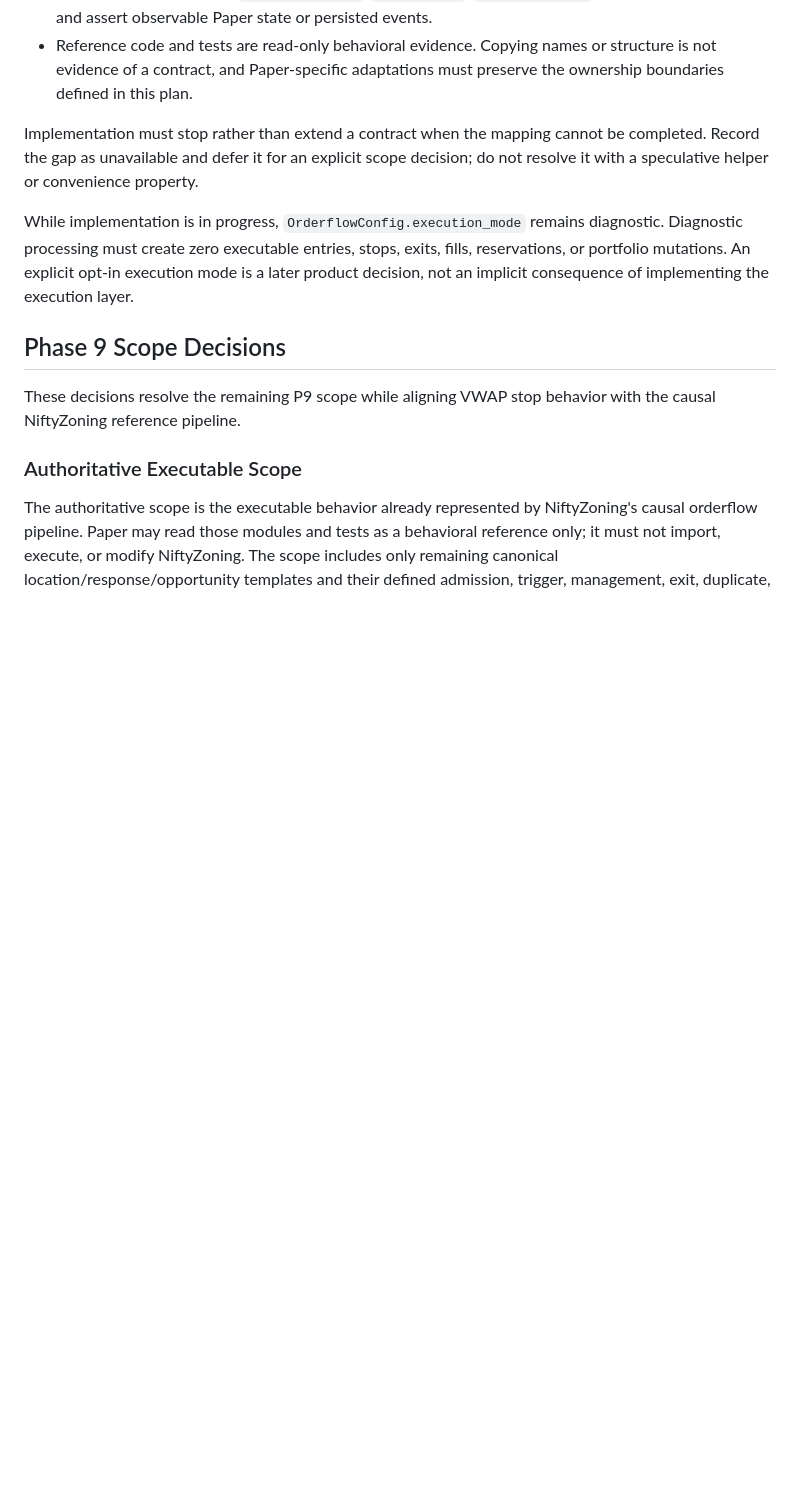
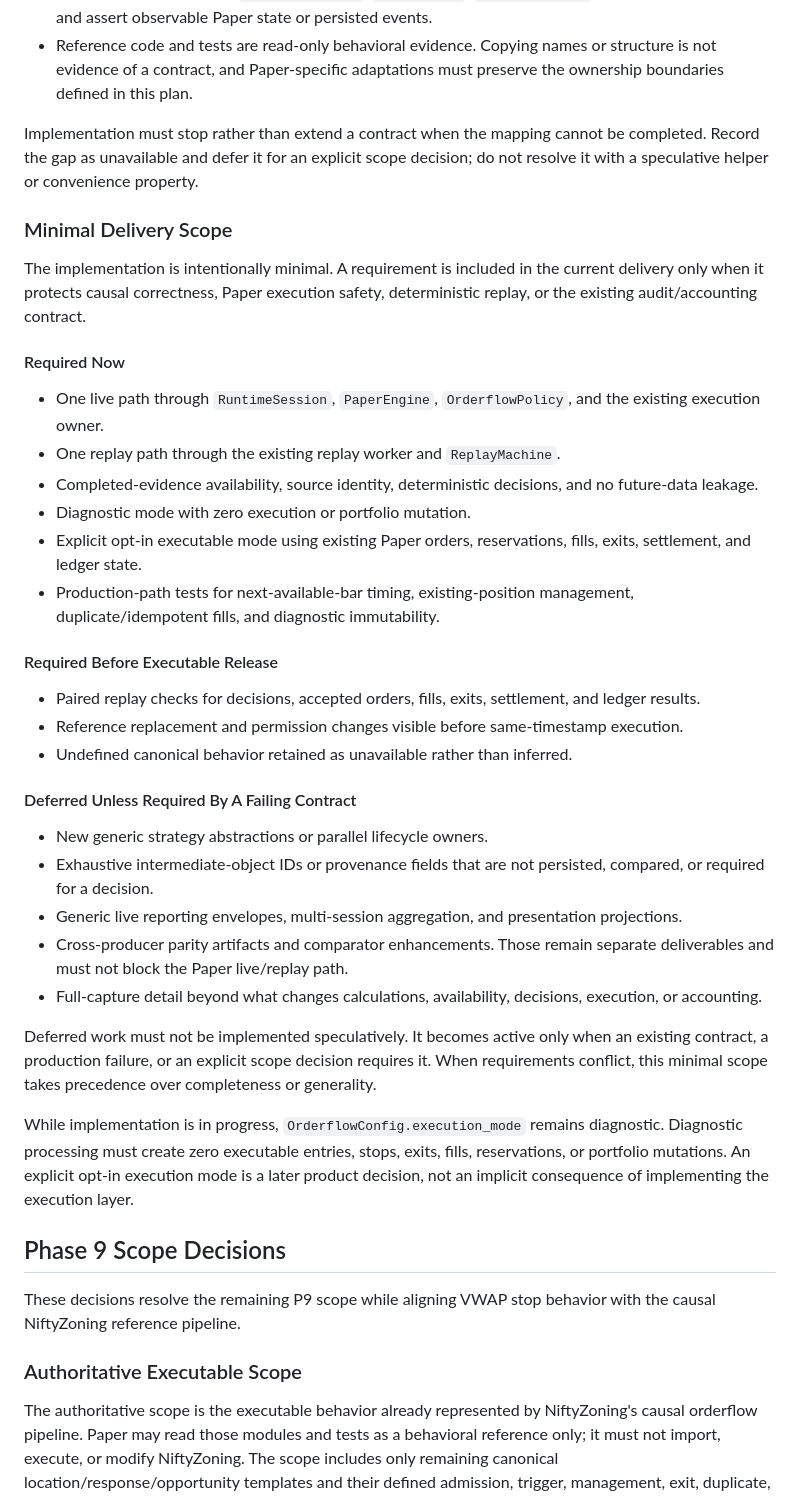
Before and after one commit to a521206/ftx-paper, a Markdown page: docs/ORDERFLOW_IMPLEMENTATION_PLAN.md, the part around the change. Rendered like a GitHub page; blank space fills up the shorter version.

Commit message:
minimize orderflow implementation scope

```diff
--- a/docs/ORDERFLOW_IMPLEMENTATION_PLAN.md
+++ b/docs/ORDERFLOW_IMPLEMENTATION_PLAN.md
@@ -76,6 +76,50 @@ The mapping is incomplete if any field is missing. In particular:
 Implementation must stop rather than extend a contract when the mapping cannot
 be completed. Record the gap as unavailable and defer it for an explicit scope
 decision; do not resolve it with a speculative helper or convenience property.
+
+### Minimal Delivery Scope
+
+The implementation is intentionally minimal. A requirement is included in the
+current delivery only when it protects causal correctness, Paper execution
+safety, deterministic replay, or the existing audit/accounting contract.
+
+#### Required Now
+
+- One live path through `RuntimeSession`, `PaperEngine`, `OrderflowPolicy`, and
+  the existing execution owner.
+- One replay path through the existing replay worker and `ReplayMachine`.
+- Completed-evidence availability, source identity, deterministic decisions, and
+  no future-data leakage.
+- Diagnostic mode with zero execution or portfolio mutation.
+- Explicit opt-in executable mode using existing Paper orders, reservations,
+  fills, exits, settlement, and ledger state.
+- Production-path tests for next-available-bar timing, existing-position
+  management, duplicate/idempotent fills, and diagnostic immutability.
+
+#### Required Before Executable Release
+
+- Paired replay checks for decisions, accepted orders, fills, exits, settlement,
+  and ledger results.
+- Reference replacement and permission changes visible before same-timestamp
+  execution.
+- Undefined canonical behavior retained as unavailable rather than inferred.
+
+#### Deferred Unless Required By A Failing Contract
+
+- New generic strategy abstractions or parallel lifecycle owners.
+- Exhaustive intermediate-object IDs or provenance fields that are not persisted,
+  compared, or required for a decision.
+- Generic live reporting envelopes, multi-session aggregation, and presentation
+  projections.
+- Cross-producer parity artifacts and comparator enhancements. Those remain
+  separate deliverables and must not block the Paper live/replay path.
+- Full-capture detail beyond what changes calculations, availability, decisions,
+  execution, or accounting.
+
+Deferred work must not be implemented speculatively. It becomes active only when
+an existing contract, a production failure, or an explicit scope decision
+requires it. When requirements conflict, this minimal scope takes precedence
+over completeness or generality.
 
 While implementation is in progress, `OrderflowConfig.execution_mode` remains
 diagnostic. Diagnostic processing must create zero executable entries, stops,
```
